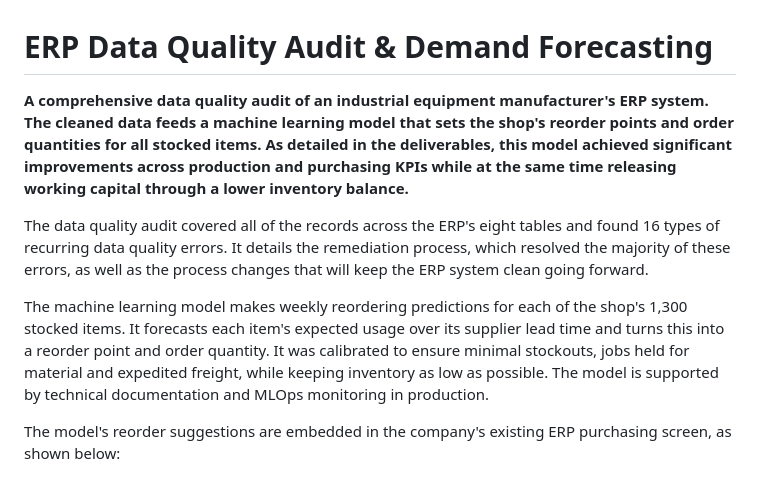
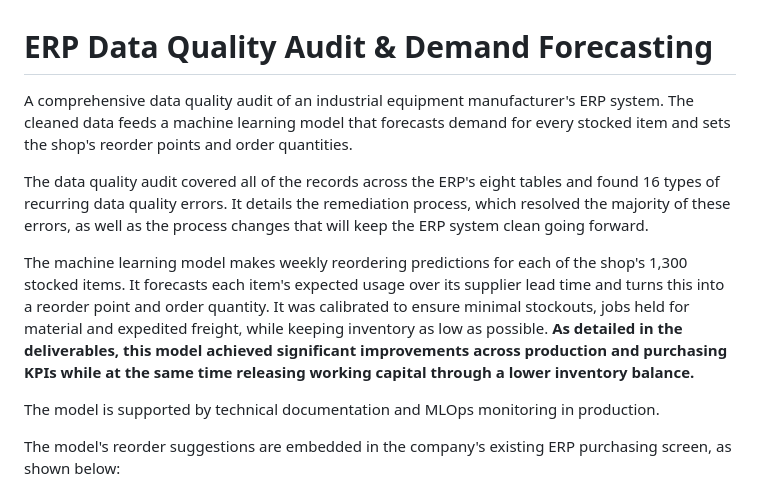
Before and after one commit to brimsystems/demand-forecasting-ml, a Markdown page: README.md, the part around the change. Rendered like a GitHub page.

Commit message:
README intro wording

```diff
--- a/README.md
+++ b/README.md
@@ -1,10 +1,12 @@
 # ERP Data Quality Audit & Demand Forecasting
 
-**A comprehensive data quality audit of an industrial equipment manufacturer's ERP system. The cleaned data feeds a machine learning model that sets the shop's reorder points and order quantities for all stocked items. As detailed in the deliverables, this model achieved significant improvements across production and purchasing KPIs while at the same time releasing working capital through a lower inventory balance.**
+A comprehensive data quality audit of an industrial equipment manufacturer's ERP system. The cleaned data feeds a machine learning model that forecasts demand for every stocked item and sets the shop's reorder points and order quantities.
 
 The data quality audit covered all of the records across the ERP's eight tables and found 16 types of recurring data quality errors. It details the remediation process, which resolved the majority of these errors, as well as the process changes that will keep the ERP system clean going forward.
 
-The machine learning model makes weekly reordering predictions for each of the shop's 1,300 stocked items. It forecasts each item's expected usage over its supplier lead time and turns this into a reorder point and order quantity. It was calibrated to ensure minimal stockouts, jobs held for material and expedited freight, while keeping inventory as low as possible. The model is supported by technical documentation and MLOps monitoring in production.
+The machine learning model makes weekly reordering predictions for each of the shop's 1,300 stocked items. It forecasts each item's expected usage over its supplier lead time and turns this into a reorder point and order quantity. It was calibrated to ensure minimal stockouts, jobs held for material and expedited freight, while keeping inventory as low as possible. **As detailed in the deliverables, this model achieved significant improvements across production and purchasing KPIs while at the same time releasing working capital through a lower inventory balance.**
+
+The model is supported by technical documentation and MLOps monitoring in production.
 
 The model's reorder suggestions are embedded in the company's existing ERP purchasing screen, as shown below:
 
```
